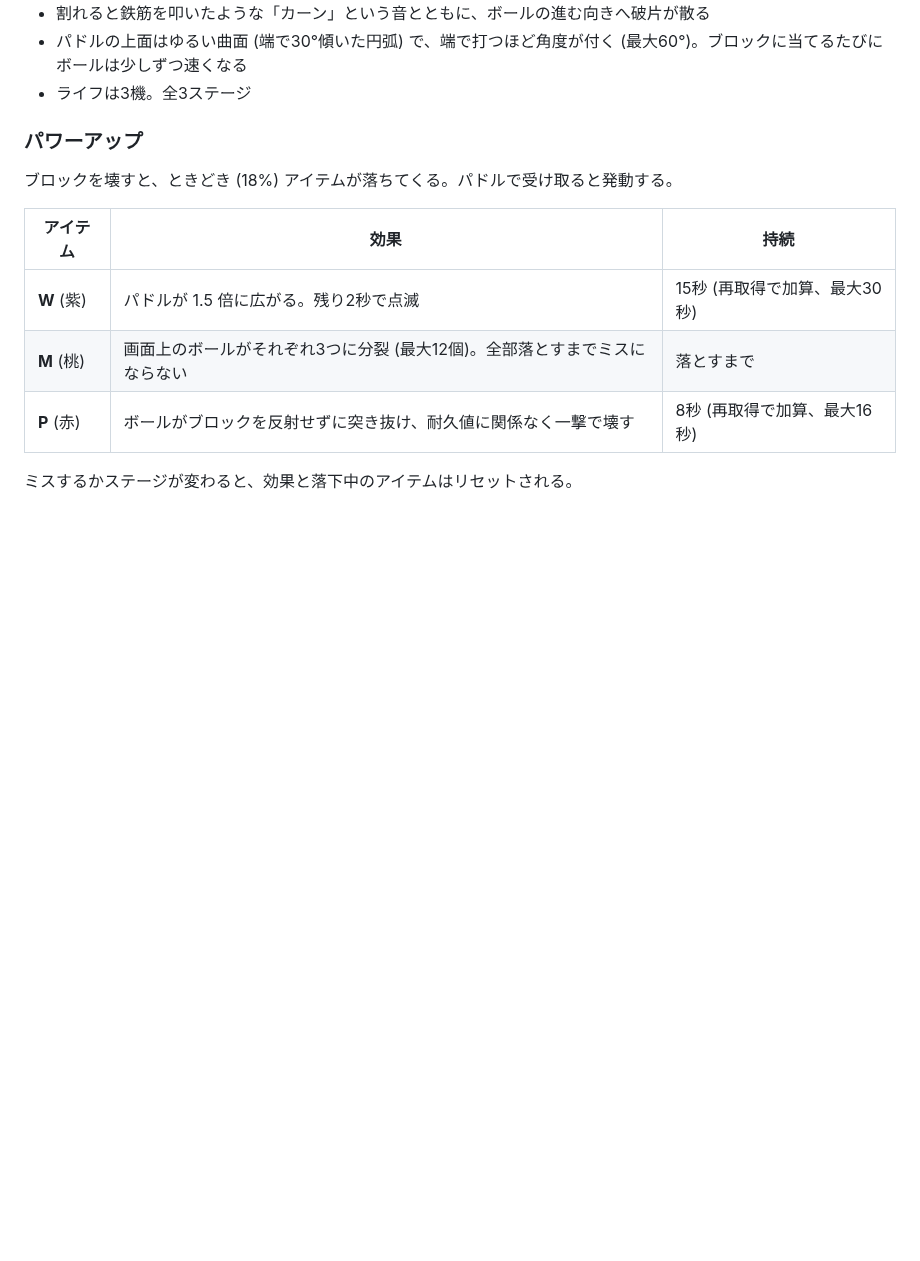
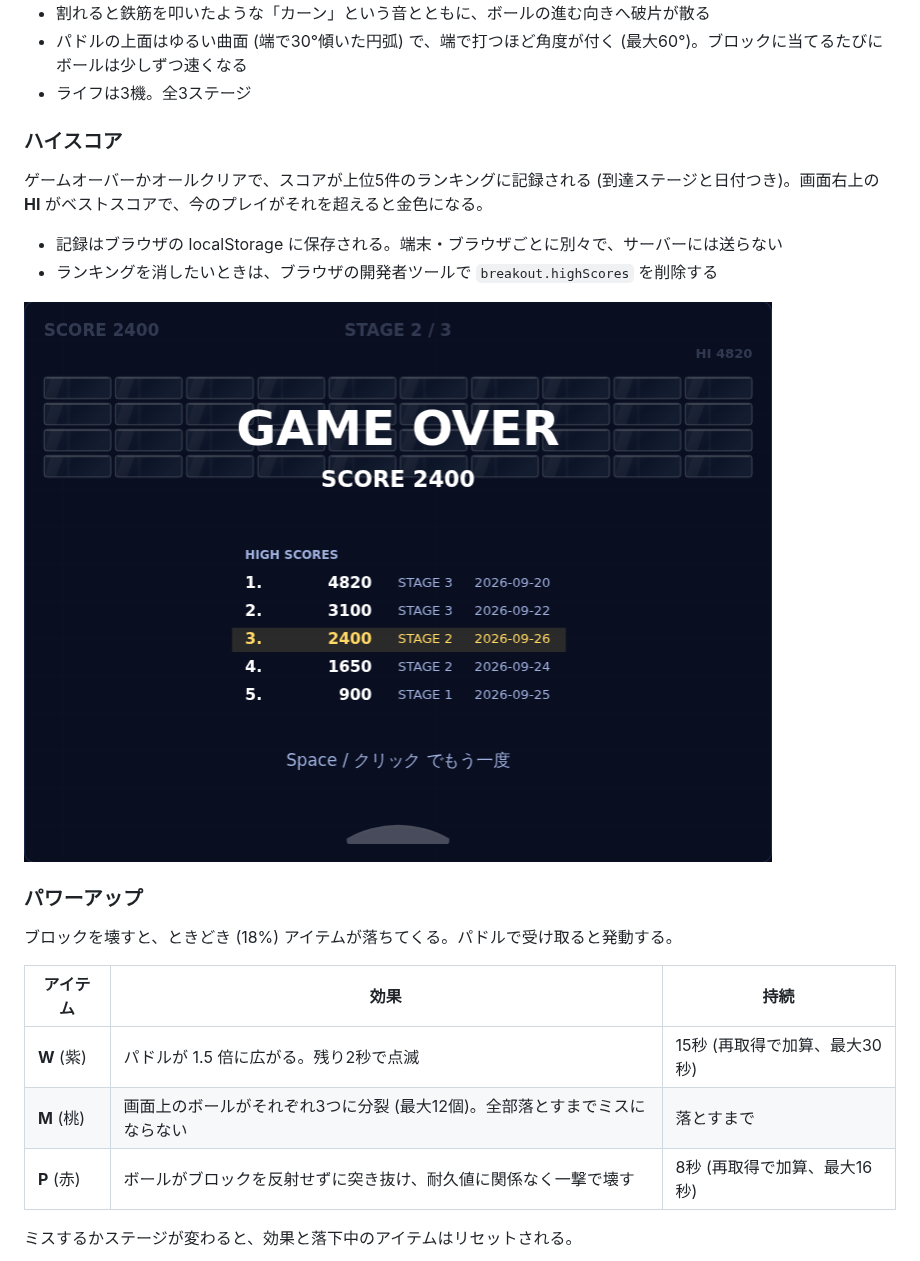
Before and after one commit to tinkling-way-games/crackout, a Markdown page: README.md, the part around the change. Rendered like a GitHub page; pictures changed too: docs/images/highscore.png (added); blank space fills up the shorter version.

```diff
--- a/README.md
+++ b/README.md
@@ -33,6 +33,15 @@ npm run dev      # 開発用: 保存すると自動で再ビルド (ブラウザ
 - 割れると鉄筋を叩いたような「カーン」という音とともに、ボールの進む向きへ破片が散る
 - パドルの上面はゆるい曲面 (端で30°傾いた円弧) で、端で打つほど角度が付く (最大60°)。ブロックに当てるたびにボールは少しずつ速くなる
 - ライフは3機。全3ステージ
+
+### ハイスコア
+
+ゲームオーバーかオールクリアで、スコアが上位5件のランキングに記録される (到達ステージと日付つき)。画面右上の **HI** がベストスコアで、今のプレイがそれを超えると金色になる。
+
+- 記録はブラウザの localStorage に保存される。端末・ブラウザごとに別々で、サーバーには送らない
+- ランキングを消したいときは、ブラウザの開発者ツールで `breakout.highScores` を削除する
+
+![ゲームオーバー画面。今回の2400点が3位に入り、金色で強調されている](docs/images/highscore.png)
 
 ### パワーアップ
 
```
Also changed, not shown: docs/PROGRESS.md (+9 -0 lines), docs/TASKS.md (+8 -1 lines), 6 other files.
